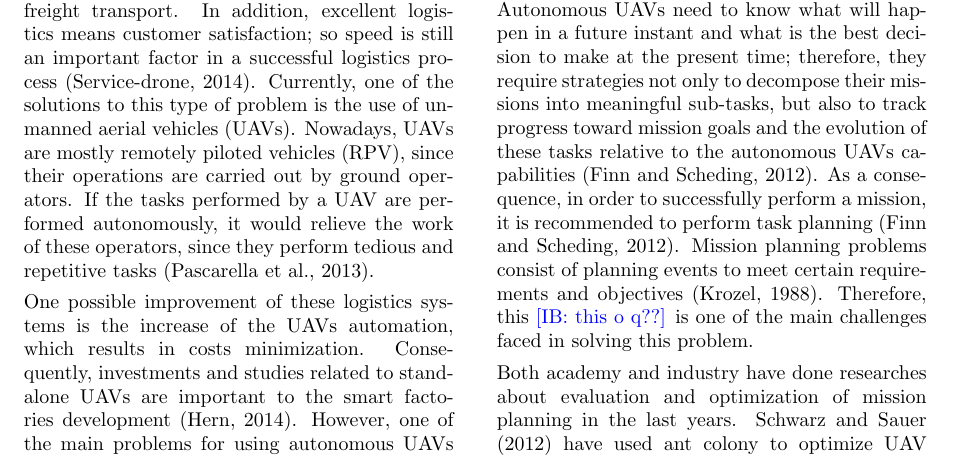
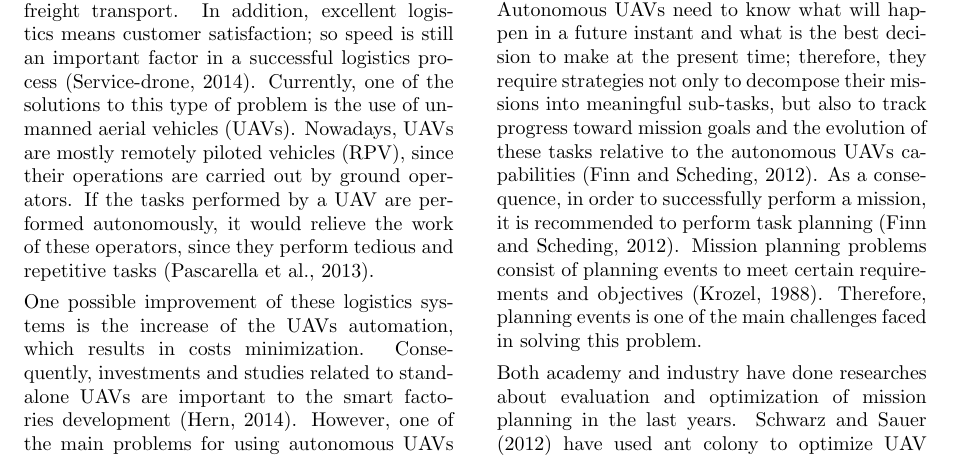
Before and after one commit to iurybessa/sbai2017, a LaTeX document (main.tex): part of page 1 of 9, cut so that both start at the same text. Compiled offline with pdfLaTeX.

Commit message:
Version 3.4.2.1

```diff
--- a/main.tex
+++ b/main.tex
@@ -117,7 +117,7 @@ Logistics has become a competitive and fundamental factor for organizations, inv
 
 One possible improvement of these logistics systems is the increase of the UAVs automation, which results in costs minimization. Consequently, investments and studies related to stand-alone UAVs are important to the smart factories development~\cite{hern2014dhl}. However, one of the main problems for using autonomous UAVs is the system's reliability and intelligence. Thus, increased employment of autonomous UAVs requires the development of devices, which are able to perform tasks and interact with the environment in an intelligent and reliable way.
 
-Autonomous UAVs need to know what will happen in a future instant and what is the best decision to make at the present time; therefore, they require strategies not only to decompose their missions into meaningful sub-tasks, but also to track progress toward mission goals and the evolution of these tasks relative to the autonomous UAVs capabilities~\cite{finn2012developments}. As a consequence, in order to successfully perform a mission, it is recommended to perform task planning~\cite{finn2012developments}. Mission planning problems consist of planning events to meet certain requirements and objectives~\cite{krozel1988search}. Therefore, this \commentib{this o q??} is one of the main challenges faced in solving this problem.
+Autonomous UAVs need to know what will happen in a future instant and what is the best decision to make at the present time; therefore, they require strategies not only to decompose their missions into meaningful sub-tasks, but also to track progress toward mission goals and the evolution of these tasks relative to the autonomous UAVs capabilities~\cite{finn2012developments}. As a consequence, in order to successfully perform a mission, it is recommended to perform task planning~\cite{finn2012developments}. Mission planning problems consist of planning events to meet certain requirements and objectives~\cite{krozel1988search}. Therefore, planning events is one of the main challenges faced in solving this problem.
 
 Both academy and industry have done researches about evaluation and optimization of mission planning in the last years. \citeasnoun{schwarz2012towards} have used ant colony to optimize UAV missions. Another paper investigates energy consumption for a factory and evaluates the logistic planning processes using statistical metrics of evaluation~\cite{muller2012analyzing}.
 
```
Also changed, not shown: main.tex (1 more changed lines).
